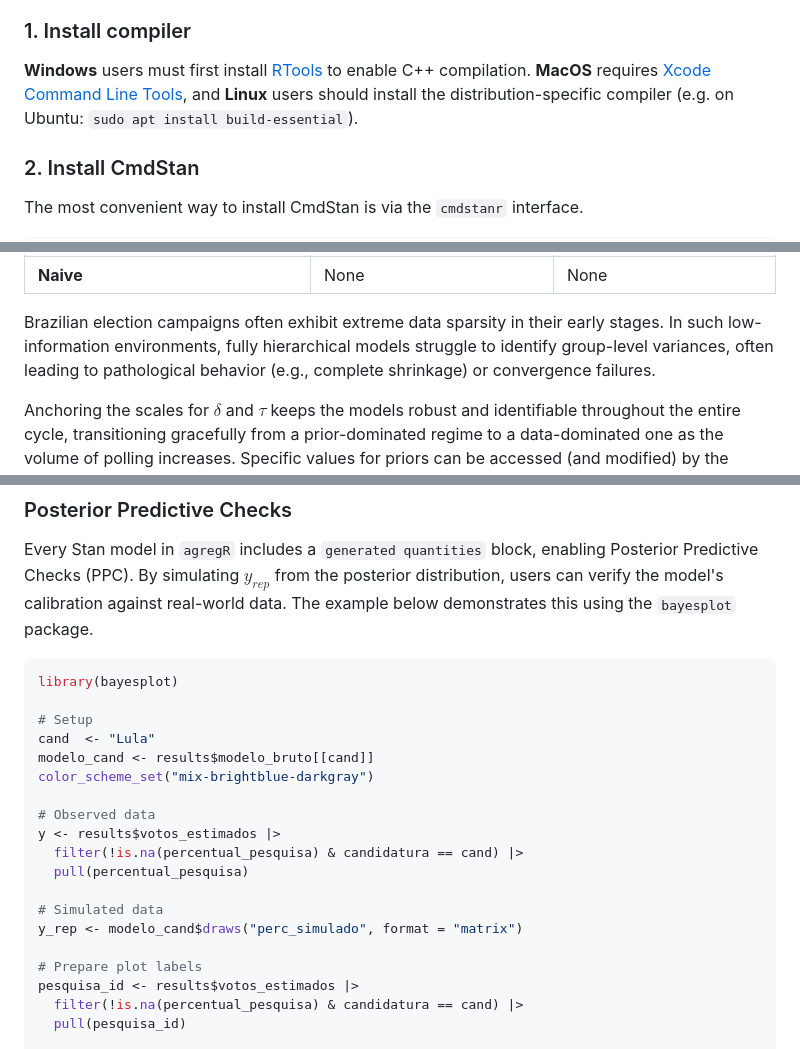
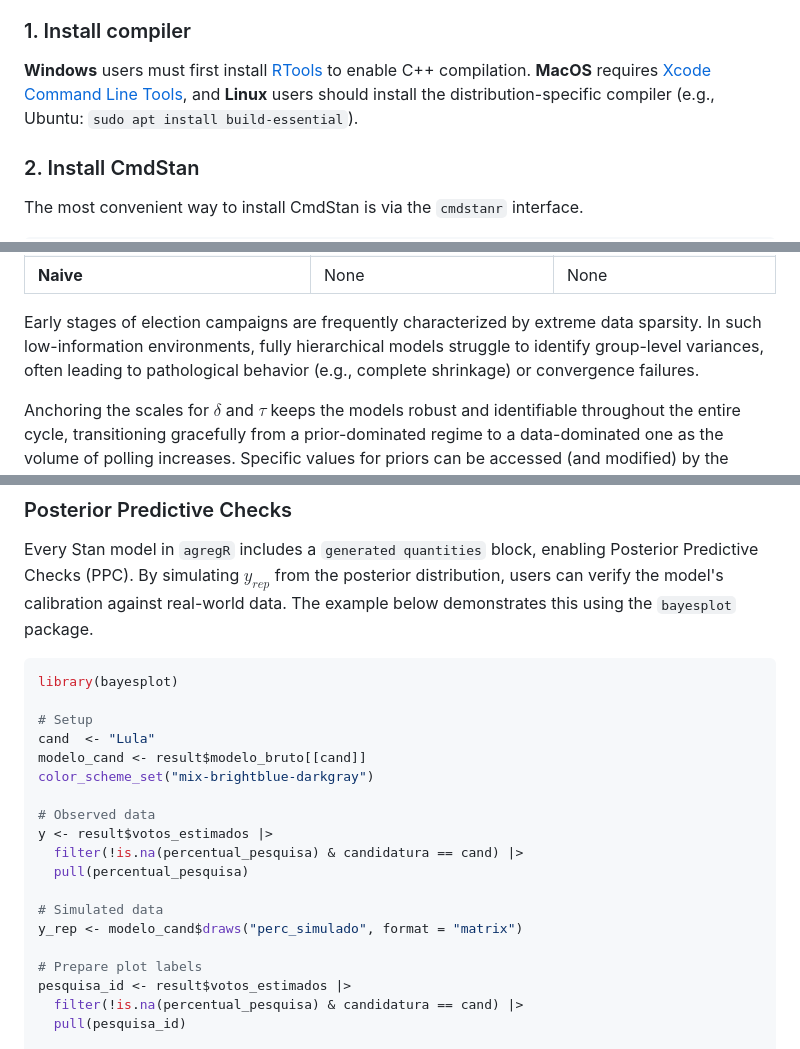
Before and after one commit to rnmag/agregR, a Markdown page: README.md, 3 parts joined by grey strips. GitHub-like rendering.

```diff
--- a/README.md
+++ b/README.md
@@ -67,7 +67,7 @@ We recommend following these installation steps in order:
 compilation. **MacOS** requires [Xcode Command Line
 Tools](https://developer.apple.com/documentation/xcode/installing-the-command-line-tools/),
 and **Linux** users should install the distribution-specific compiler
-(e.g. on Ubuntu: `sudo apt install build-essential`).
+(e.g., Ubuntu: `sudo apt install build-essential`).
 
 ### 2. Install CmdStan
 
@@ -380,9 +380,9 @@ effects ($\delta$) and non-sampling error ($\tau$) estimation:
 | **Retrospectivo** (*Retrospective*) | Actual election result $\left(\mu_T\right)$ | Global $\tau$ shared by all institutes |
 | **Naive** | None | None |
 
-Brazilian election campaigns often exhibit extreme data sparsity in their early
-stages. In such low-information environments, fully hierarchical models struggle
-to identify group-level variances, often leading to pathological behavior
+Early stages of election campaigns are frequently characterized by extreme
+data sparsity. In such low-information environments, fully hierarchical models
+struggle to identify group-level variances, often leading to pathological behavior
 (e.g., complete shrinkage) or convergence failures.
 
 Anchoring the scales for $\delta$ and $\tau$ keeps the models robust and identifiable
@@ -405,11 +405,11 @@ library(bayesplot)
 
 # Setup
 cand  <- "Lula"
-modelo_cand <- results$modelo_bruto[[cand]]
+modelo_cand <- result$modelo_bruto[[cand]]
 color_scheme_set("mix-brightblue-darkgray")
 
 # Observed data
-y <- results$votos_estimados |>
+y <- result$votos_estimados |>
   filter(!is.na(percentual_pesquisa) & candidatura == cand) |>
   pull(percentual_pesquisa)
 
@@ -417,7 +417,7 @@ y <- results$votos_estimados |>
 y_rep <- modelo_cand$draws("perc_simulado", format = "matrix")
 
 # Prepare plot labels
-pesquisa_id <- results$votos_estimados |>
+pesquisa_id <- result$votos_estimados |>
   filter(!is.na(percentual_pesquisa) & candidatura == cand) |>
   pull(pesquisa_id)
 
```
Also changed, not shown: other parts of README.md (+18 -18 lines).
